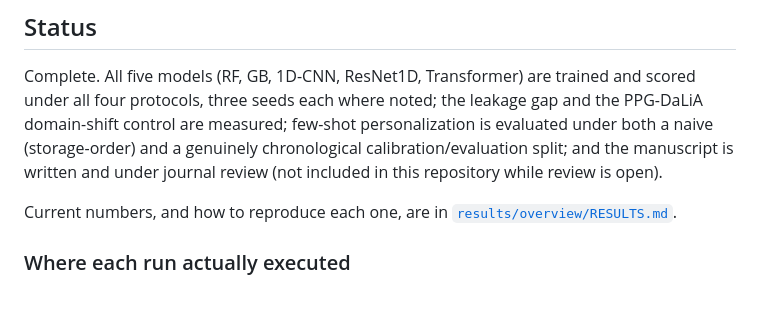
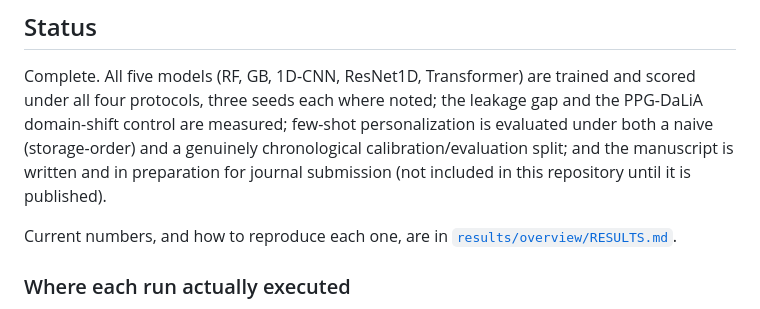
Before and after one commit to rachitranka25/cuffless-bp-estimation, a Markdown page: README.md, the part around the change. GitHub-like rendering.

Commit message:
README: the manuscript is in preparation for submission, not yet under review

```diff
--- a/README.md
+++ b/README.md
@@ -202,8 +202,8 @@ Complete. All five models (RF, GB, 1D-CNN, ResNet1D, Transformer) are trained an
 under all four protocols, three seeds each where noted; the leakage gap and the PPG-DaLiA
 domain-shift control are measured; few-shot personalization is evaluated under both a
 naive (storage-order) and a genuinely chronological calibration/evaluation split; and the
-manuscript is written and under journal review (not included in this repository while
-review is open).
+manuscript is written and in preparation for journal submission (not included in this
+repository until it is published).
 
 Current numbers, and how to reproduce each one, are in
 [`results/overview/RESULTS.md`](results/overview/RESULTS.md).
```
